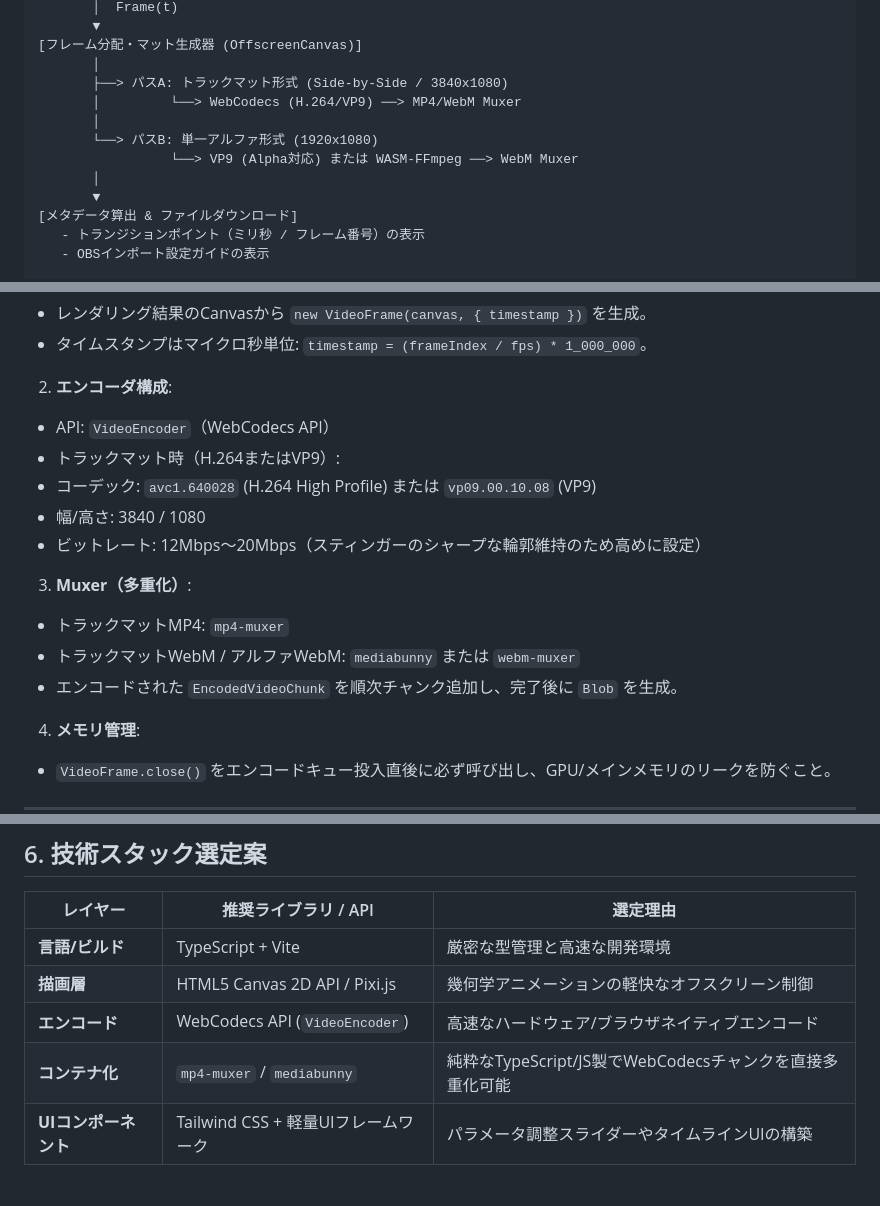
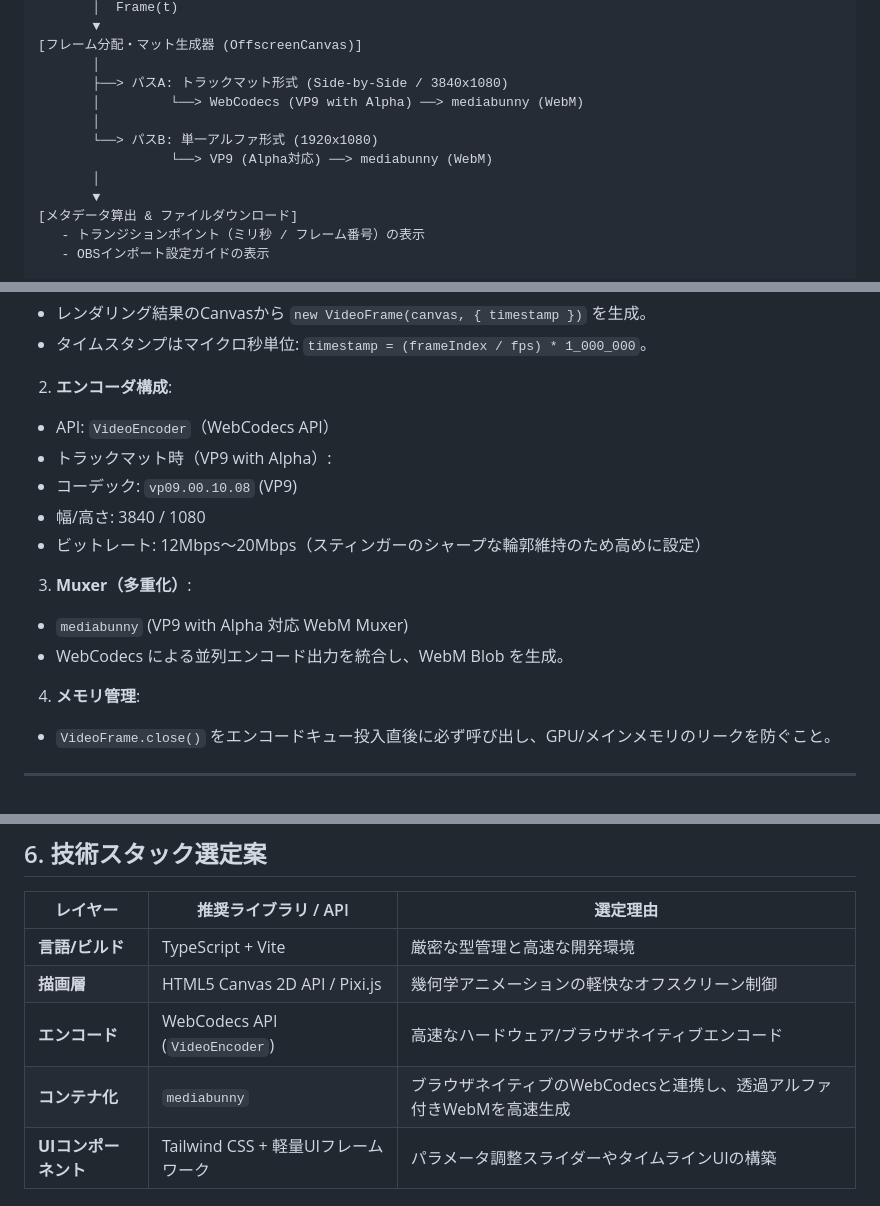
Before and after one commit to d11j/mk-stinger, a Markdown page: SPEC.md, 3 parts joined by grey strips. Drawn GitHub-style.

```diff
--- a/SPEC.md
+++ b/SPEC.md
@@ -12,10 +12,10 @@
 [フレーム分配・マット生成器 (OffscreenCanvas)]
        │
        ├──> パスA: トラックマット形式 (Side-by-Side / 3840x1080)
-       │         └──> WebCodecs (H.264/VP9) ──> MP4/WebM Muxer
+       │         └──> WebCodecs (VP9 with Alpha) ──> mediabunny (WebM)
        │
        └──> パスB: 単一アルファ形式 (1920x1080)
-                 └──> VP9 (Alpha対応) または WASM-FFmpeg ──> WebM Muxer
+                 └──> VP9 (Alpha対応) ──> mediabunny (WebM)
        │
        ▼
 [メタデータ算出 & ファイルダウンロード]
@@ -91,8 +91,8 @@ OBSのトラックマット仕様に準拠した解像度・配置で出力す
 
 2. **エンコーダ構成**:
 * API: `VideoEncoder`（WebCodecs API）
-* トラックマット時（H.264またはVP9）:
-* コーデック: `avc1.640028` (H.264 High Profile) または `vp09.00.10.08` (VP9)
+* トラックマット時（VP9 with Alpha）:
+* コーデック: `vp09.00.10.08` (VP9)
 * 幅/高さ: 3840 / 1080
 * ビットレート: 12Mbps〜20Mbps（スティンガーのシャープな輪郭維持のため高めに設定）
 
@@ -100,9 +100,8 @@ OBSのトラックマット仕様に準拠した解像度・配置で出力す
 
 
 3. **Muxer（多重化）**:
-* トラックマットMP4: `mp4-muxer`
-* トラックマットWebM / アルファWebM: `mediabunny` または `webm-muxer`
-* エンコードされた `EncodedVideoChunk` を順次チャンク追加し、完了後に `Blob` を生成。
+* `mediabunny` (VP9 with Alpha 対応 WebM Muxer)
+* WebCodecs による並列エンコード出力を統合し、WebM Blob を生成。
 
 
 4. **メモリ管理**:
@@ -147,7 +146,7 @@ OBSのトラックマット仕様に準拠した解像度・配置で出力す
 | **言語/ビルド** | TypeScript + Vite | 厳密な型管理と高速な開発環境 |
 | **描画層** | HTML5 Canvas 2D API / Pixi.js | 幾何学アニメーションの軽快なオフスクリーン制御 |
 | **エンコード** | WebCodecs API (`VideoEncoder`) | 高速なハードウェア/ブラウザネイティブエンコード |
-| **コンテナ化** | `mp4-muxer` / `mediabunny` | 純粋なTypeScript/JS製でWebCodecsチャンクを直接多重化可能 |
+| **コンテナ化** | `mediabunny` | ブラウザネイティブのWebCodecsと連携し、透過アルファ付きWebMを高速生成 |
 | **UIコンポーネント** | Tailwind CSS + 軽量UIフレームワーク | パラメータ調整スライダーやタイムラインUIの構築 |
 
 ## 7. 組み込みアニメーション
```
Also changed, not shown: AGENTS.md (+3 -3 lines), README.md (+8 -7 lines).
